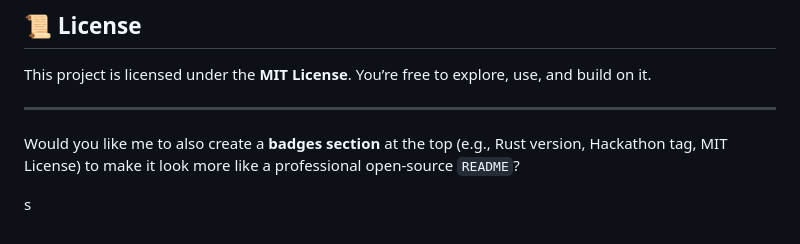
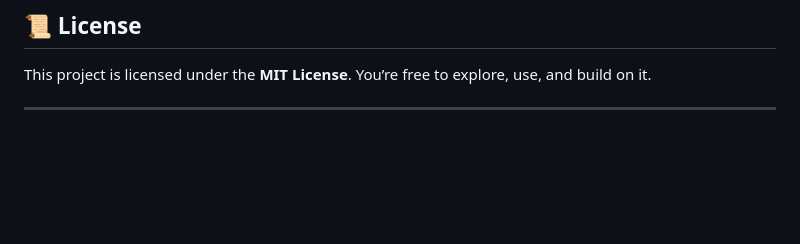
Before and after one commit to SharmaDevanshu089/Clause-AI, a Markdown page: README.md, the part around the change. Drawn GitHub-style; blank space fills up the shorter version.

```diff
--- a/README.md
+++ b/README.md
@@ -152,7 +152,3 @@ This project is licensed under the **MIT License**.
 You’re free to explore, use, and build on it.
 
 ***
-
-Would you like me to also create a **badges section** at the top (e.g., Rust version, Hackathon tag, MIT License) to make it look more like a professional open-source `README`?
-
-s
```
